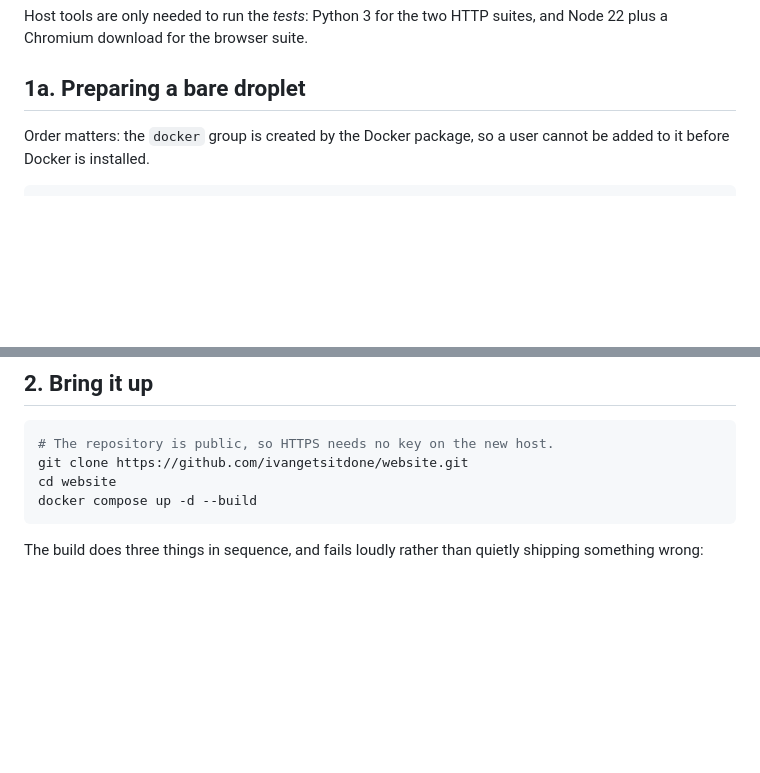
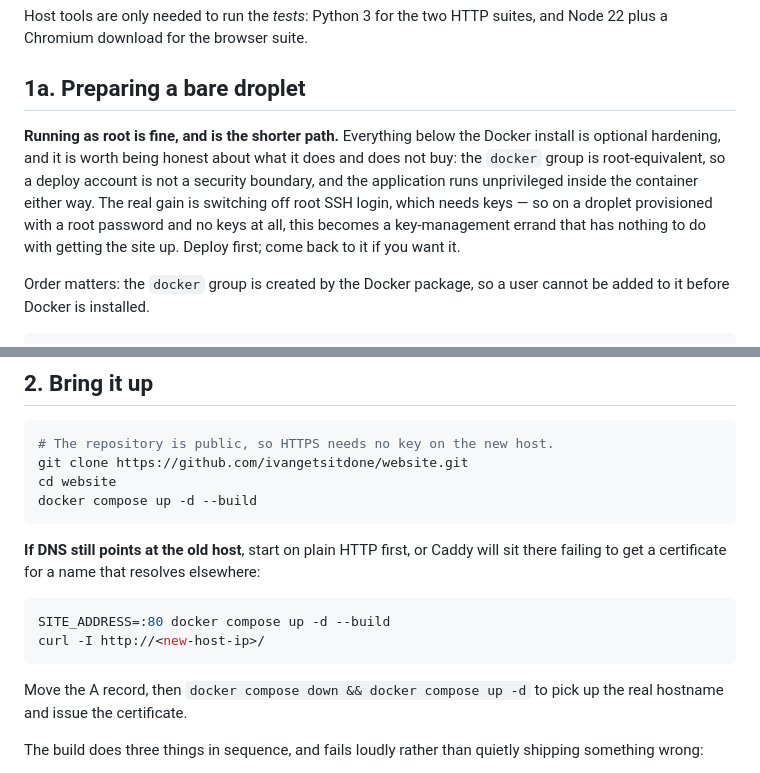
Before and after one commit to ivangetsitdone/website, a Markdown page: DEPLOY.md, 2 parts joined by grey strips. GitHub-like rendering; blank space fills up the shorter version.

Commit message:
Demote the deploy account to optional in the guide
It reads as a prerequisite, and it is not: the docker group is
root-equivalent, the container is unprivileged whoever starts it, and on
a password-provisioned droplet the whole thing turns into a key errand
before the site is even running. Says so plainly, and adds the plain-HTTP
first start for when DNS still points at the old host.

Co-Authored-By: Claude Opus 5 (1M context) <noreply@anthropic.com>

````diff
--- a/DEPLOY.md
+++ b/DEPLOY.md
@@ -22,6 +22,14 @@ Host tools are only needed to run the *tests*: Python 3 for the two HTTP suites,
 plus a Chromium download for the browser suite.
 
 ## 1a. Preparing a bare droplet
+
+**Running as root is fine, and is the shorter path.** Everything below the Docker install is
+optional hardening, and it is worth being honest about what it does and does not buy: the
+`docker` group is root-equivalent, so a deploy account is not a security boundary, and the
+application runs unprivileged inside the container either way. The real gain is switching
+off root SSH login, which needs keys — so on a droplet provisioned with a root password and
+no keys at all, this becomes a key-management errand that has nothing to do with getting the
+site up. Deploy first; come back to it if you want it.
 
 Order matters: the `docker` group is created by the Docker package, so a user cannot be
 added to it before Docker is installed.
@@ -115,6 +123,17 @@ cd website
 docker compose up -d --build
 ```
 
+**If DNS still points at the old host**, start on plain HTTP first, or Caddy will sit there
+failing to get a certificate for a name that resolves elsewhere:
+
+```sh
+SITE_ADDRESS=:80 docker compose up -d --build
+curl -I http://<new-host-ip>/
+```
+
+Move the A record, then `docker compose down && docker compose up -d` to pick up the real
+hostname and issue the certificate.
+
 The build does three things in sequence, and fails loudly rather than quietly shipping
 something wrong:
 
````
